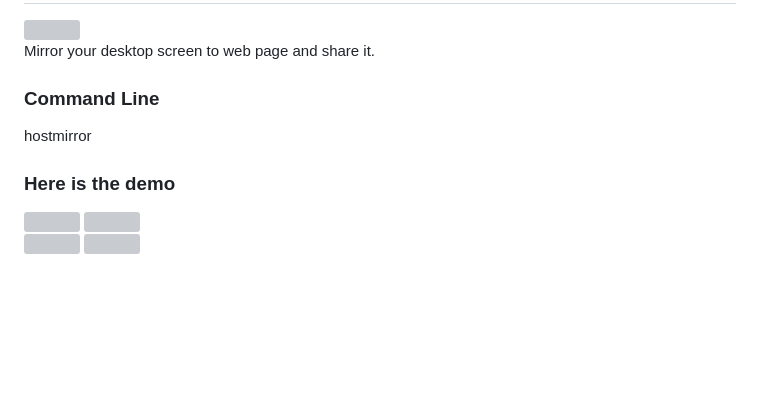
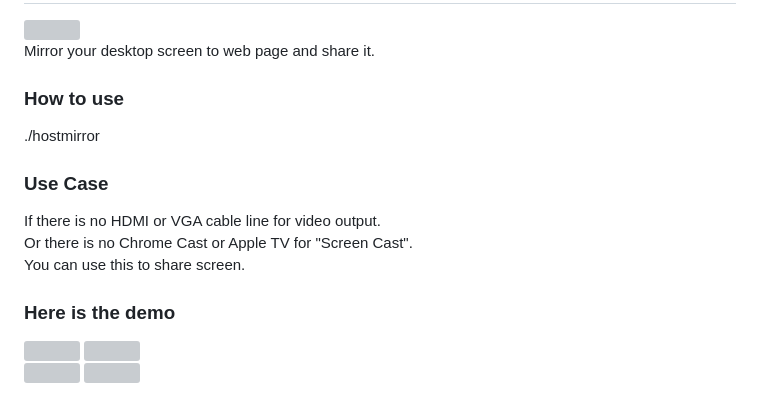
Before and after one commit to binghuan/hostmirror, a Markdown page: README.md, the part around the change printed below. Drawn GitHub-style; blank space fills up the shorter version; grey boxes are pictures that could not be loaded.

```diff
--- a/README.md
+++ b/README.md
@@ -3,8 +3,13 @@
 
 <p>Mirror your desktop screen to web page and share it.</p>
 
-<h3>Command Line</h3>
-hostmirror
+<h3>How to use</h3>
+./hostmirror
+
+<h3>Use Case</h3>
+If there is no HDMI or VGA cable line for video output. <br/>
+Or there is no Chrome Cast or Apple TV for "Screen Cast".<br/>
+You can use this to share screen.<br/>
 
 
 <h3>Here is the demo</h3>
```
Also changed, not shown: other parts of README.md (+1 -1 lines), pictures/demoLan.png (added).
